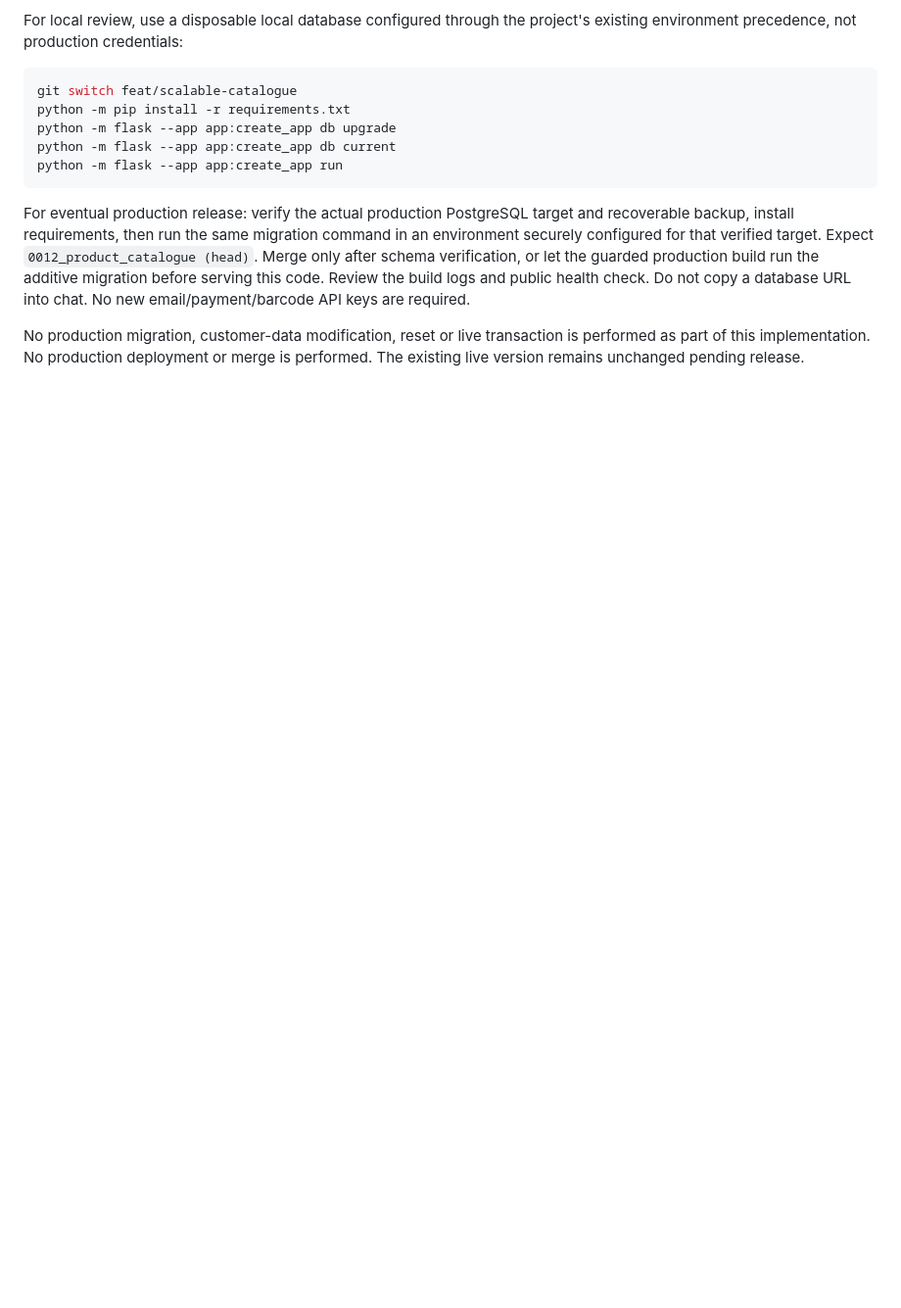
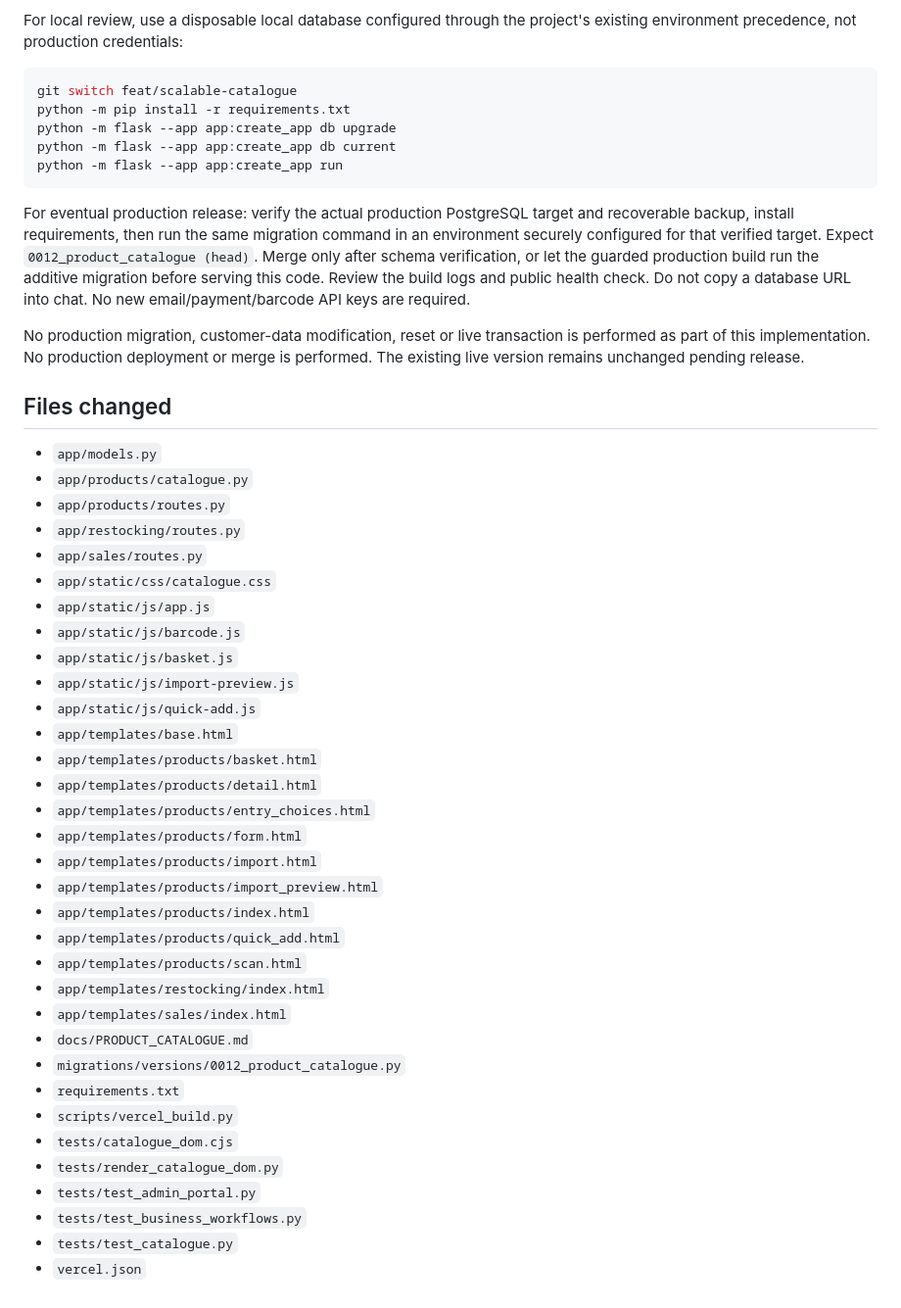
Before and after one commit to samuella-code/stock-bridge, a Markdown page: docs/PRODUCT_CATALOGUE.md, the part around the change. Shown at 98% size. Drawn GitHub-style; blank space fills up the shorter version.

Commit message:
List catalogue changes and release verification details

```diff
--- a/docs/PRODUCT_CATALOGUE.md
+++ b/docs/PRODUCT_CATALOGUE.md
@@ -82,3 +82,39 @@ python -m flask --app app:create_app run
 For eventual production release: verify the actual production PostgreSQL target and recoverable backup, install requirements, then run the same migration command in an environment securely configured for that verified target. Expect `0012_product_catalogue (head)`. Merge only after schema verification, or let the guarded production build run the additive migration before serving this code. Review the build logs and public health check. Do not copy a database URL into chat. No new email/payment/barcode API keys are required.
 
 No production migration, customer-data modification, reset or live transaction is performed as part of this implementation. No production deployment or merge is performed. The existing live version remains unchanged pending release.
+
+## Files changed
+
+- `app/models.py`
+- `app/products/catalogue.py`
+- `app/products/routes.py`
+- `app/restocking/routes.py`
+- `app/sales/routes.py`
+- `app/static/css/catalogue.css`
+- `app/static/js/app.js`
+- `app/static/js/barcode.js`
+- `app/static/js/basket.js`
+- `app/static/js/import-preview.js`
+- `app/static/js/quick-add.js`
+- `app/templates/base.html`
+- `app/templates/products/basket.html`
+- `app/templates/products/detail.html`
+- `app/templates/products/entry_choices.html`
+- `app/templates/products/form.html`
+- `app/templates/products/import.html`
+- `app/templates/products/import_preview.html`
+- `app/templates/products/index.html`
+- `app/templates/products/quick_add.html`
+- `app/templates/products/scan.html`
+- `app/templates/restocking/index.html`
+- `app/templates/sales/index.html`
+- `docs/PRODUCT_CATALOGUE.md`
+- `migrations/versions/0012_product_catalogue.py`
+- `requirements.txt`
+- `scripts/vercel_build.py`
+- `tests/catalogue_dom.cjs`
+- `tests/render_catalogue_dom.py`
+- `tests/test_admin_portal.py`
+- `tests/test_business_workflows.py`
+- `tests/test_catalogue.py`
+- `vercel.json`
```
